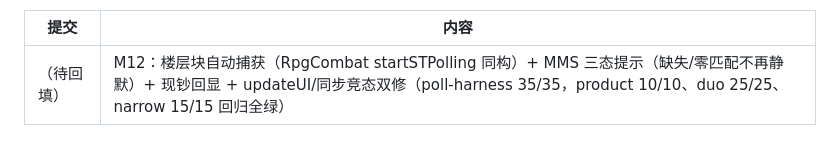
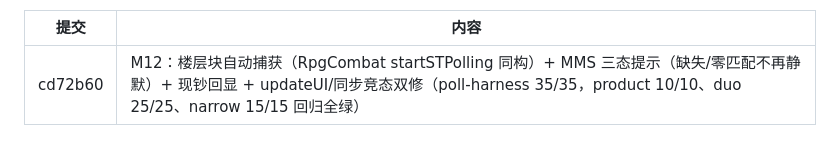
Before and after one commit to bachhoang2463j-a11y/Shop_Block, a Markdown page: LOG.md, the part around the change. Drawn GitHub-style.

Commit message:
docs: LOG 回填 M12(cd72b60) 提交 hash

```diff
--- a/LOG.md
+++ b/LOG.md
@@ -80,4 +80,4 @@
 
 | 提交 | 内容 |
 |---|---|
-| （待回填） | M12：楼层块自动捕获（RpgCombat startSTPolling 同构）+ MMS 三态提示（缺失/零匹配不再静默）+ 现钞回显 + updateUI/同步竞态双修（poll-harness 35/35，product 10/10、duo 25/25、narrow 15/15 回归全绿） |
+| cd72b60 | M12：楼层块自动捕获（RpgCombat startSTPolling 同构）+ MMS 三态提示（缺失/零匹配不再静默）+ 现钞回显 + updateUI/同步竞态双修（poll-harness 35/35，product 10/10、duo 25/25、narrow 15/15 回归全绿） |
```
